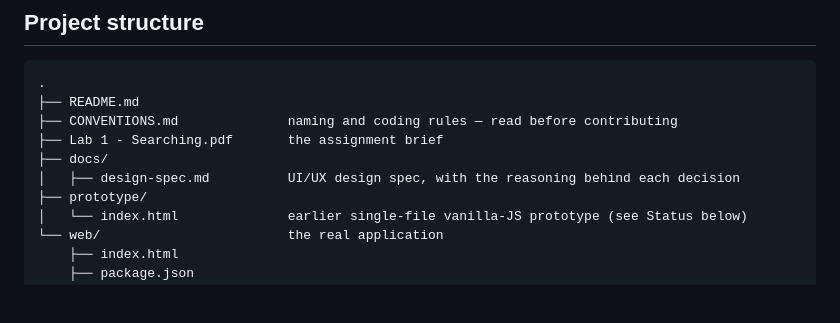
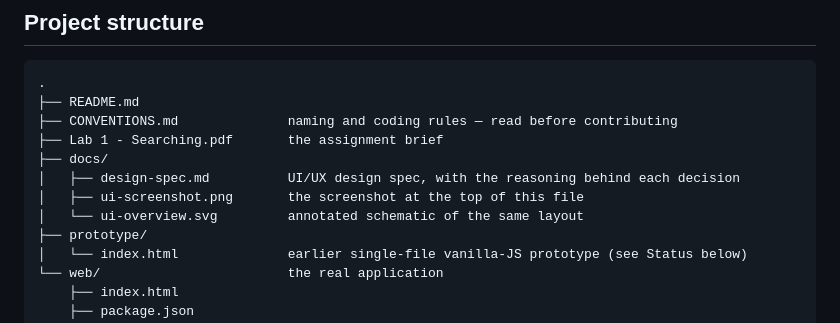
Before and after one commit to haolamnm/lab-ai, a Markdown page: README.md, the part around the change. GitHub-like rendering; blank space fills up the shorter version.

Commit message:
List every docs file in the README tree
The tree block named the design spec and stopped, so the screenshot and the
schematic looked like they had no home. Also closes the branch properly — the
last entry under docs/ was drawn with a tee rather than an elbow.

```diff
--- a/README.md
+++ b/README.md
@@ -250,6 +250,8 @@ UCS and A\* rely on — the app would keep stamping "optimal" on a route that is
 ├── Lab 1 - Searching.pdf       the assignment brief
 ├── docs/
 │   ├── design-spec.md          UI/UX design spec, with the reasoning behind each decision
+│   ├── ui-screenshot.png       the screenshot at the top of this file
+│   └── ui-overview.svg         annotated schematic of the same layout
 ├── prototype/
 │   └── index.html              earlier single-file vanilla-JS prototype (see Status below)
 └── web/                        the real application
```
